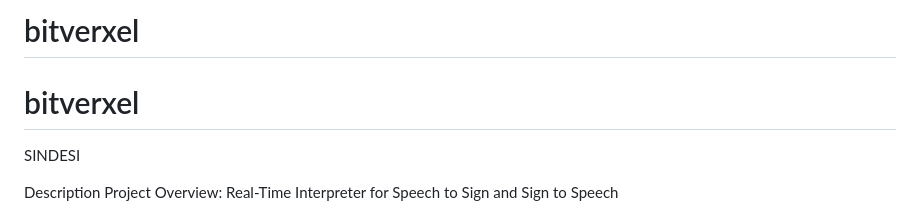
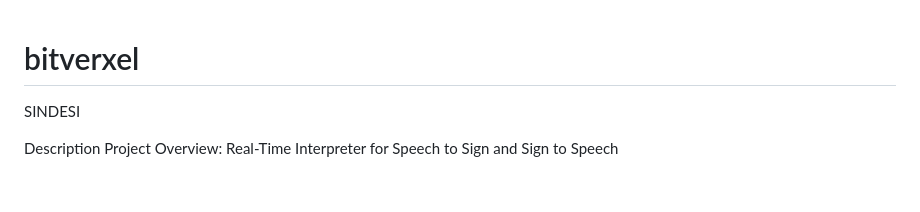
Before and after one commit to S-Mridhula/bitverxel, a Markdown page: README.md, the part around the change. GitHub-like rendering; blank space fills up the shorter version.

```diff
--- a/README.md
+++ b/README.md
@@ -1,4 +1,4 @@
-# bitverxel
+
 # bitverxel
 SINDESI
 
```
